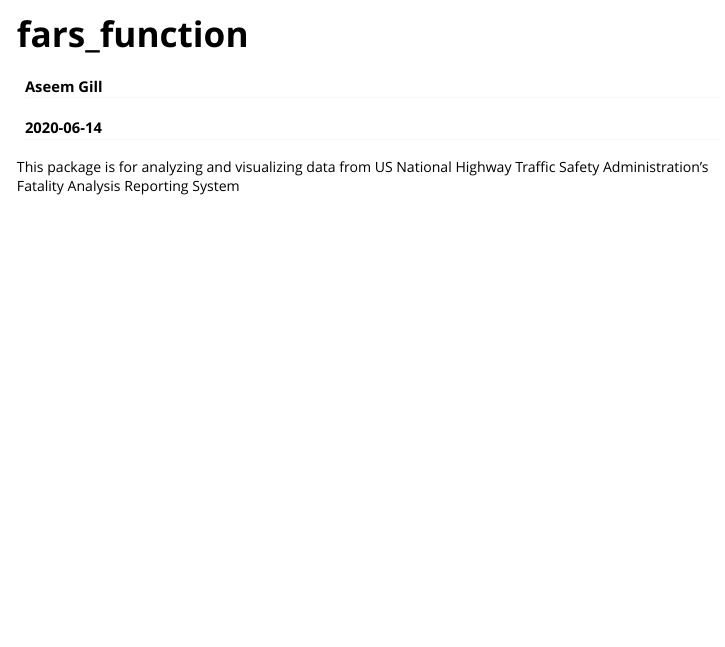
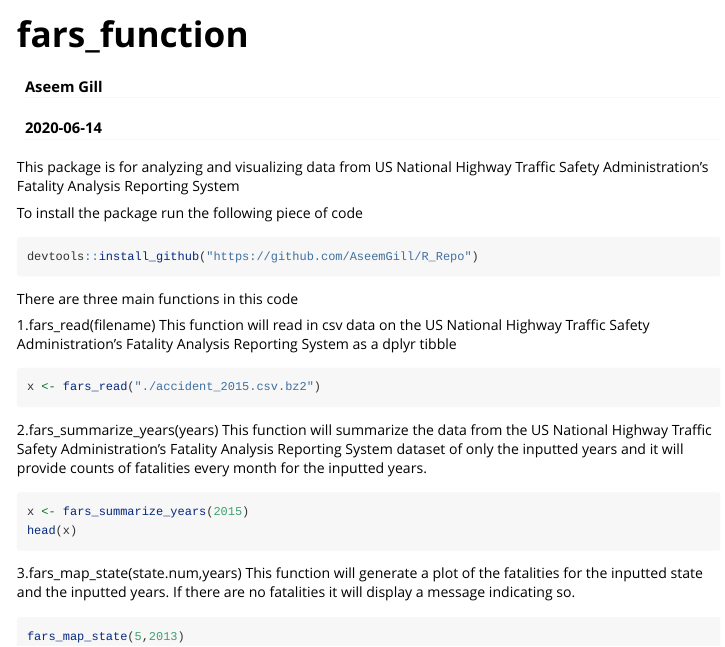
Before and after one commit to AseemGill/R_Repo, an R Markdown document (vignettes/vingette.Rmd): the page in a window 1100 px wide, from its top. Rendered offline with R 4.5, knitr and Pandoc, with nearby package versions.

Commit message:
Finished vignette function def

````diff
--- a/vignettes/vingette.Rmd
+++ b/vignettes/vingette.Rmd
@@ -14,3 +14,31 @@ knitr::opts_chunk$set(echo = TRUE)
 ```
 
 This package is for analyzing and visualizing data from US National Highway Traffic Safety Administration's Fatality Analysis Reporting System
+
+To install the package run the following piece of code
+```{r, eval=F}
+devtools::install_github("https://github.com/AseemGill/R_Repo")
+```
+
+There are three main functions in this code
+
+1.fars_read(filename)
+This function will read in csv data on the US National Highway Traffic Safety Administration's Fatality Analysis Reporting System as a dplyr tibble
+
+```{r, eval = F}
+x <- fars_read("./accident_2015.csv.bz2")
+```
+
+2.fars_summarize_years(years)
+This function will summarize the data from the US National Highway Traffic Safety Administration's Fatality Analysis Reporting System dataset of only the inputted years and it will provide counts of fatalities every month for the inputted years.
+``` {r, eval= F}
+x <- fars_summarize_years(2015)
+head(x)
+```
+
+3.fars_map_state(state.num,years)
+This function will generate a plot of the fatalities for the inputted state and the inputted years. If there are no fatalities it will display a message indicating so.
+
+```{r,eval= F}
+fars_map_state(5,2013)
+```
````
